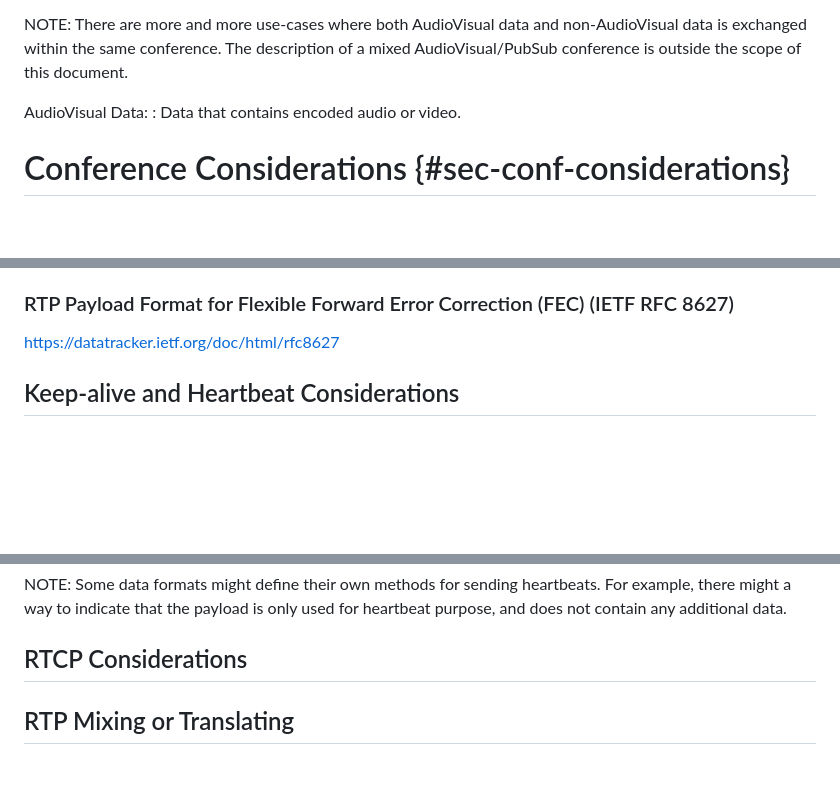
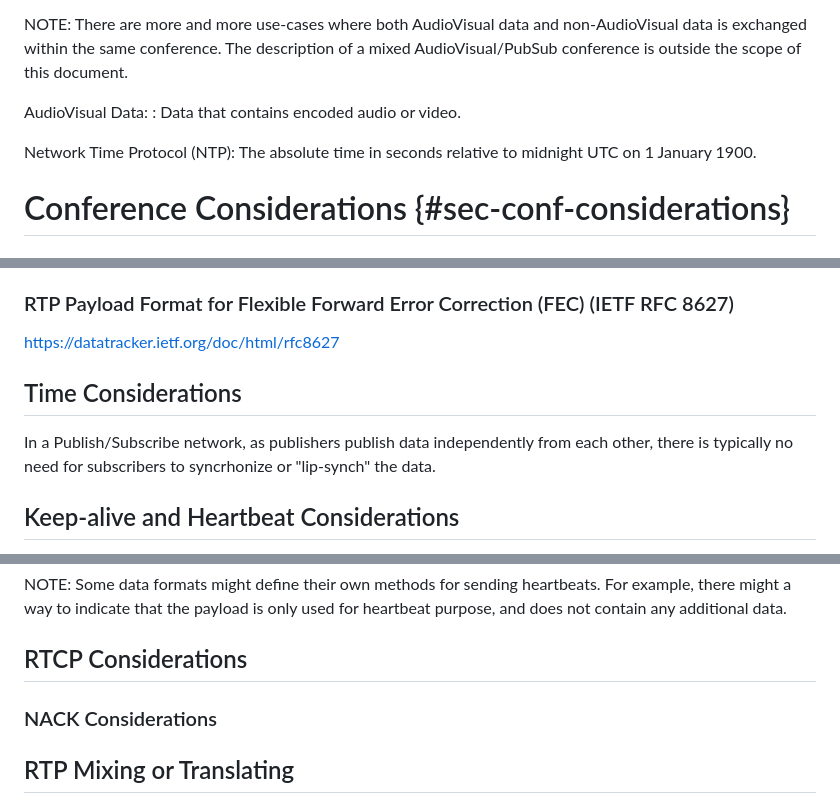
Before and after one commit to cdh4u/conference-pubsub, a Markdown page: draft-holmberg-conference-pubsub.md, 3 parts joined by grey strips. GitHub-like rendering; blank space fills up the shorter version.

```diff
--- a/draft-holmberg-conference-pubsub.md
+++ b/draft-holmberg-conference-pubsub.md
@@ -243,6 +243,10 @@ conference is outside the scope of this document.
 AudioVisual Data:
 : Data that contains encoded audio or video.
 
+Network Time Protocol (NTP): The absolute time in seconds relative to midnight UTC on 1 January 1900.
+
+
+
 # Conference Considerations {#sec-conf-considerations}
 
 
@@ -354,6 +358,10 @@ https://datatracker.ietf.org/doc/html/rfc8627
 
 
 
+## Time Considerations
+
+In a Publish/Subscribe network, as publishers publish data independently from each other, there is typically no need for subscribers to syncrhonize or "lip-synch" the data.
+
 
 
 ## Keep-alive and Heartbeat Considerations
@@ -391,6 +399,8 @@ additional data.
 
 
 ## RTCP Considerations
+
+### NACK Considerations
 
 
 
```
